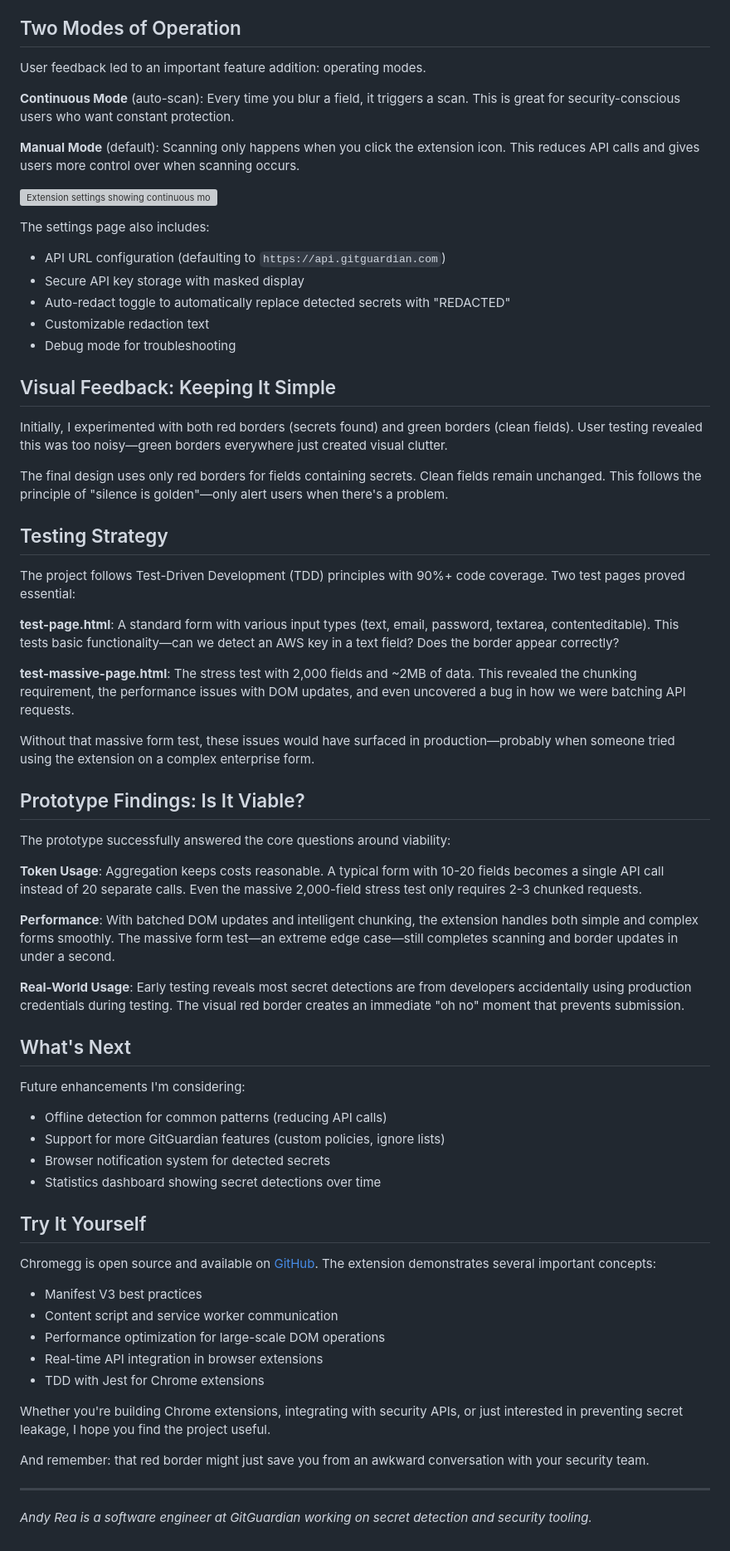
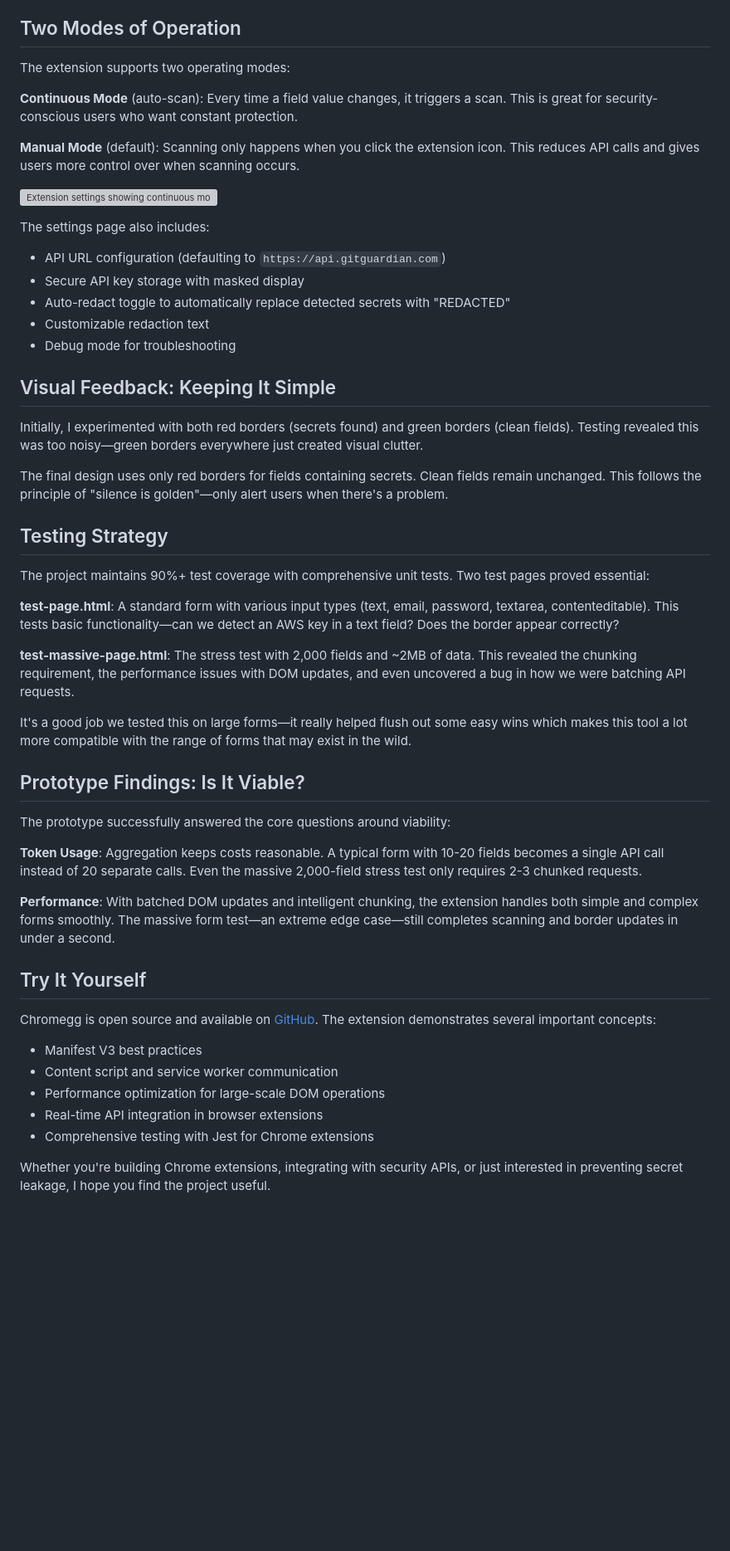
Before and after one commit to reaandrew/chromegg, a Markdown page: BLOGPOST.md, the part around one of its changes. Shown at 83% size. Drawn GitHub-style; blank space fills up the shorter version; grey boxes are pictures that could not be loaded.

Commit message:
docs: Update blog post based on feedback
Changes:
- Correct trigger from "blur" to "field value changes"
- Replace TDD reference with "comprehensive unit tests"
- Update massive form testing narrative to be more accurate
- Remove speculative "Real-World Usage" section
- Remove "What's Next" section
- Update screenshot path to images/chromegg_settings_pic.png
- Remove closing tagline and author attribution

🤖 Generated with [Claude Code](https://claude.com/claude-code)

Co-Authored-By: Claude <noreply@anthropic.com>

```diff
--- a/BLOGPOST.md
+++ b/BLOGPOST.md
@@ -136,9 +136,9 @@ This spreads the work across multiple animation frames, keeping the UI responsiv
 
 ## Two Modes of Operation
 
-User feedback led to an important feature addition: operating modes.
+The extension supports two operating modes:
 
-**Continuous Mode** (auto-scan): Every time you blur a field, it triggers a scan. This is great for security-conscious users who want constant protection.
+**Continuous Mode** (auto-scan): Every time a field value changes, it triggers a scan. This is great for security-conscious users who want constant protection.
 
 **Manual Mode** (default): Scanning only happens when you click the extension icon. This reduces API calls and gives users more control over when scanning occurs.
 
@@ -153,19 +153,19 @@ The settings page also includes:
 
 ## Visual Feedback: Keeping It Simple
 
-Initially, I experimented with both red borders (secrets found) and green borders (clean fields). User testing revealed this was too noisy—green borders everywhere just created visual clutter.
+Initially, I experimented with both red borders (secrets found) and green borders (clean fields). Testing revealed this was too noisy—green borders everywhere just created visual clutter.
 
 The final design uses only red borders for fields containing secrets. Clean fields remain unchanged. This follows the principle of "silence is golden"—only alert users when there's a problem.
 
 ## Testing Strategy
 
-The project follows Test-Driven Development (TDD) principles with 90%+ code coverage. Two test pages proved essential:
+The project maintains 90%+ test coverage with comprehensive unit tests. Two test pages proved essential:
 
 **test-page.html**: A standard form with various input types (text, email, password, textarea, contenteditable). This tests basic functionality—can we detect an AWS key in a text field? Does the border appear correctly?
 
 **test-massive-page.html**: The stress test with 2,000 fields and ~2MB of data. This revealed the chunking requirement, the performance issues with DOM updates, and even uncovered a bug in how we were batching API requests.
 
-Without that massive form test, these issues would have surfaced in production—probably when someone tried using the extension on a complex enterprise form.
+It's a good job we tested this on large forms—it really helped flush out some easy wins which makes this tool a lot more compatible with the range of forms that may exist in the wild.
 
 ## Prototype Findings: Is It Viable?
 
@@ -175,17 +175,6 @@ The prototype successfully answered the core questions around viability:
 
 **Performance**: With batched DOM updates and intelligent chunking, the extension handles both simple and complex forms smoothly. The massive form test—an extreme edge case—still completes scanning and border updates in under a second.
 
-**Real-World Usage**: Early testing reveals most secret detections are from developers accidentally using production credentials during testing. The visual red border creates an immediate "oh no" moment that prevents submission.
-
-## What's Next
-
-Future enhancements I'm considering:
-
-- Offline detection for common patterns (reducing API calls)
-- Support for more GitGuardian features (custom policies, ignore lists)
-- Browser notification system for detected secrets
-- Statistics dashboard showing secret detections over time
-
 ## Try It Yourself
 
 Chromegg is open source and available on [GitHub](https://github.com/reaandrew/chromegg). The extension demonstrates several important concepts:
@@ -194,12 +183,6 @@ Chromegg is open source and available on [GitHub](https://github.com/reaandrew/c
 - Content script and service worker communication
 - Performance optimization for large-scale DOM operations
 - Real-time API integration in browser extensions
-- TDD with Jest for Chrome extensions
+- Comprehensive testing with Jest for Chrome extensions
 
 Whether you're building Chrome extensions, integrating with security APIs, or just interested in preventing secret leakage, I hope you find the project useful.
-
-And remember: that red border might just save you from an awkward conversation with your security team.
-
----
-
-*Andy Rea is a software engineer at GitGuardian working on secret detection and security tooling.*
```
Also changed, not shown: other parts of BLOGPOST.md (+2 -2 lines).
